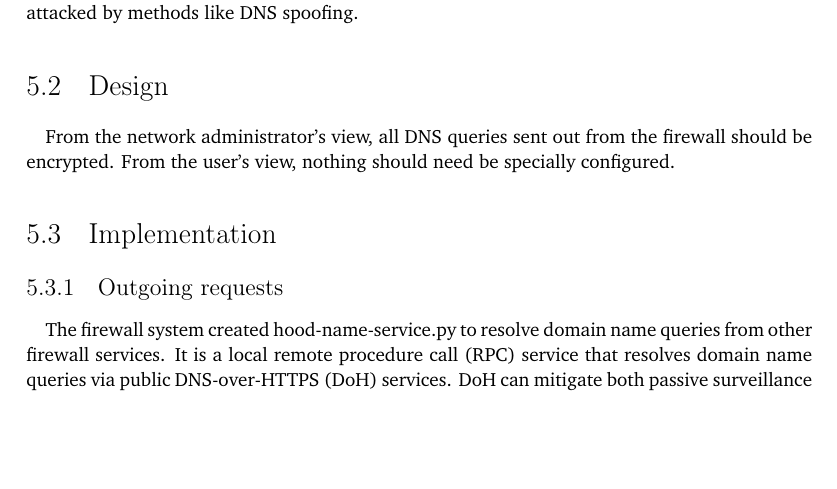
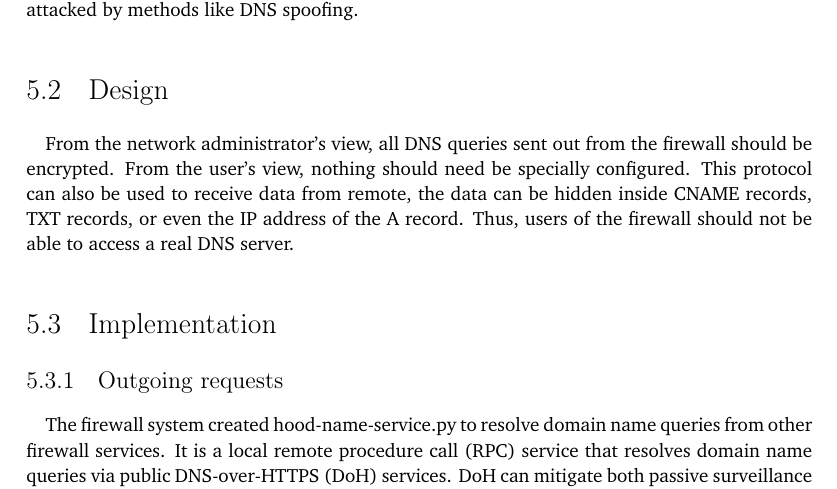
Before and after one commit to YongBinnnnnnnnnnnnnnnnnnnnnnnnnnnnnnnnn/hood, a LaTeX thesis (paper/paper.tex): part of page 31 of 88, cut so that both start at the same text, the shorter picture padded with empty space. Compiled offline with pdfLaTeX.

Commit message:
Update paper.tex

```diff
--- a/paper/paper.tex
+++ b/paper/paper.tex
@@ -263,7 +263,7 @@ DNS is a protocol that translates the human-readable domain names to the IP addr
 
 \section{Design}
 \paragraph{}
-From the network administrator's view, all DNS queries sent out from the firewall should be encrypted. From the user's view, nothing should need be specially configured.
+From the network administrator's view, all DNS queries sent out from the firewall should be encrypted. From the user's view, nothing should need be specially configured. This protocol can also be used to receive data from remote, the data can be hidden inside CNAME records, TXT records, or even the IP address of the A record. Thus, users of the firewall should not be able to access a real DNS server.
 
 \section{Implementation}
 \subsection{Outgoing requests}
```
